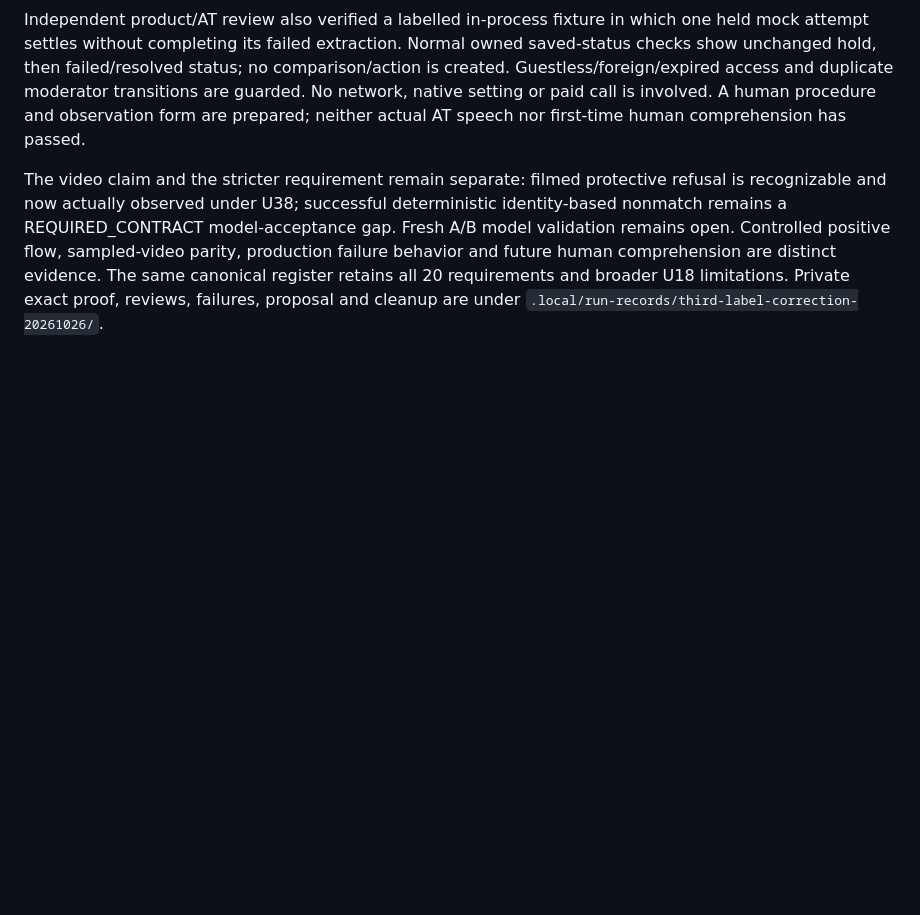
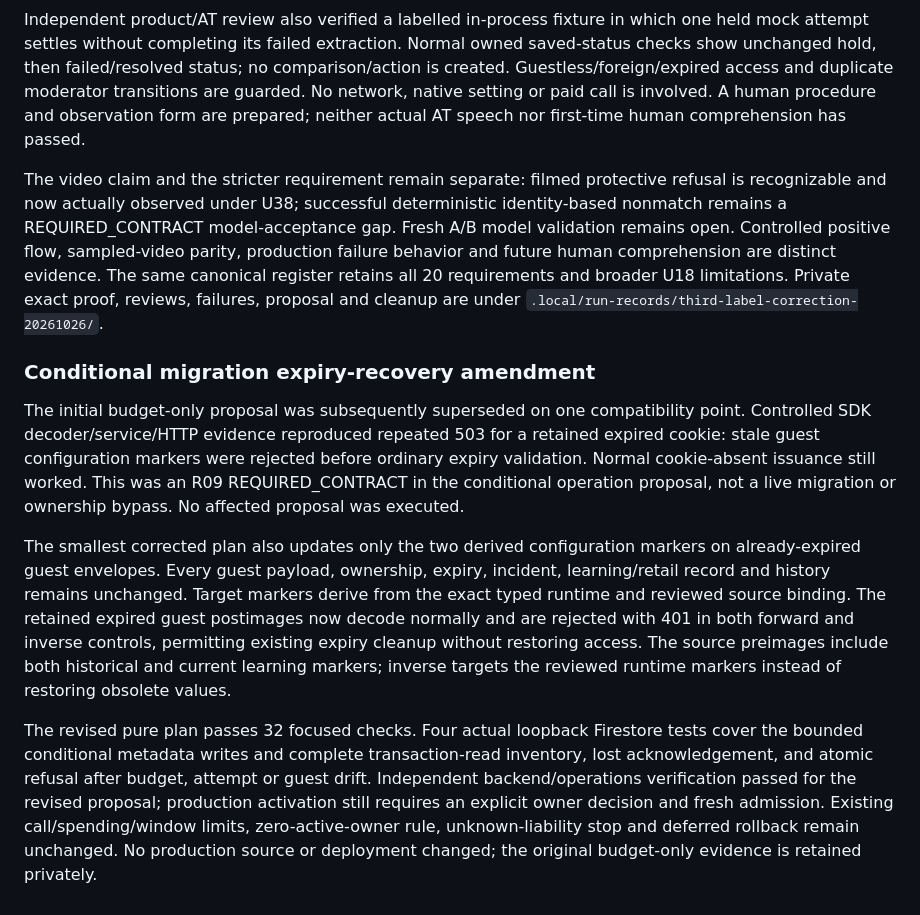
Before and after one commit to imrohitagrawal/batchbeacon-ai, a Markdown page: docs/evidence/M9-user-journey-correction.md, the part around the change. Rendered like a GitHub page; blank space fills up the shorter version.

Commit message:
Preserve expired-cookie recovery in conditional prompt migration proposal

```diff
--- a/docs/evidence/M9-user-journey-correction.md
+++ b/docs/evidence/M9-user-journey-correction.md
@@ -431,3 +431,31 @@ production failure behavior and future human comprehension are distinct evidence
 The same canonical register retains all 20 requirements and broader U18 limitations.
 Private exact proof, reviews, failures, proposal and cleanup are under
 `.local/run-records/third-label-correction-20261026/`.
+
+
+### Conditional migration expiry-recovery amendment
+
+The initial budget-only proposal was subsequently superseded on one compatibility
+point. Controlled SDK decoder/service/HTTP evidence reproduced repeated 503 for a
+retained expired cookie: stale guest configuration markers were rejected before
+ordinary expiry validation. Normal cookie-absent issuance still worked. This was an
+R09 REQUIRED_CONTRACT in the conditional operation proposal, not a live migration
+or ownership bypass. No affected proposal was executed.
+
+The smallest corrected plan also updates only the two derived configuration markers
+on already-expired guest envelopes. Every guest payload, ownership, expiry, incident,
+learning/retail record and history remains unchanged. Target markers derive from the
+exact typed runtime and reviewed source binding. The retained expired guest
+postimages now decode normally and are rejected with 401 in both forward and inverse
+controls, permitting existing expiry cleanup without restoring access. The source
+preimages include both historical and current learning markers; inverse targets the
+reviewed runtime markers instead of restoring obsolete values.
+
+The revised pure plan passes 32 focused checks. Four actual loopback Firestore tests
+cover the bounded conditional metadata writes and complete transaction-read inventory,
+lost acknowledgement, and atomic refusal after budget, attempt or guest drift.
+Independent backend/operations verification passed for the revised proposal;
+production activation still requires an explicit owner decision and fresh admission.
+Existing call/spending/window limits, zero-active-owner
+rule, unknown-liability stop and deferred rollback remain unchanged. No production
+source or deployment changed; the original budget-only evidence is retained privately.
```
Also changed, not shown: docs/STATE.md (+5 -1 lines), docs/USER_JOURNEY_AUDIT_AND_CORRECTION_PLAN.md (+16 -0 lines).
